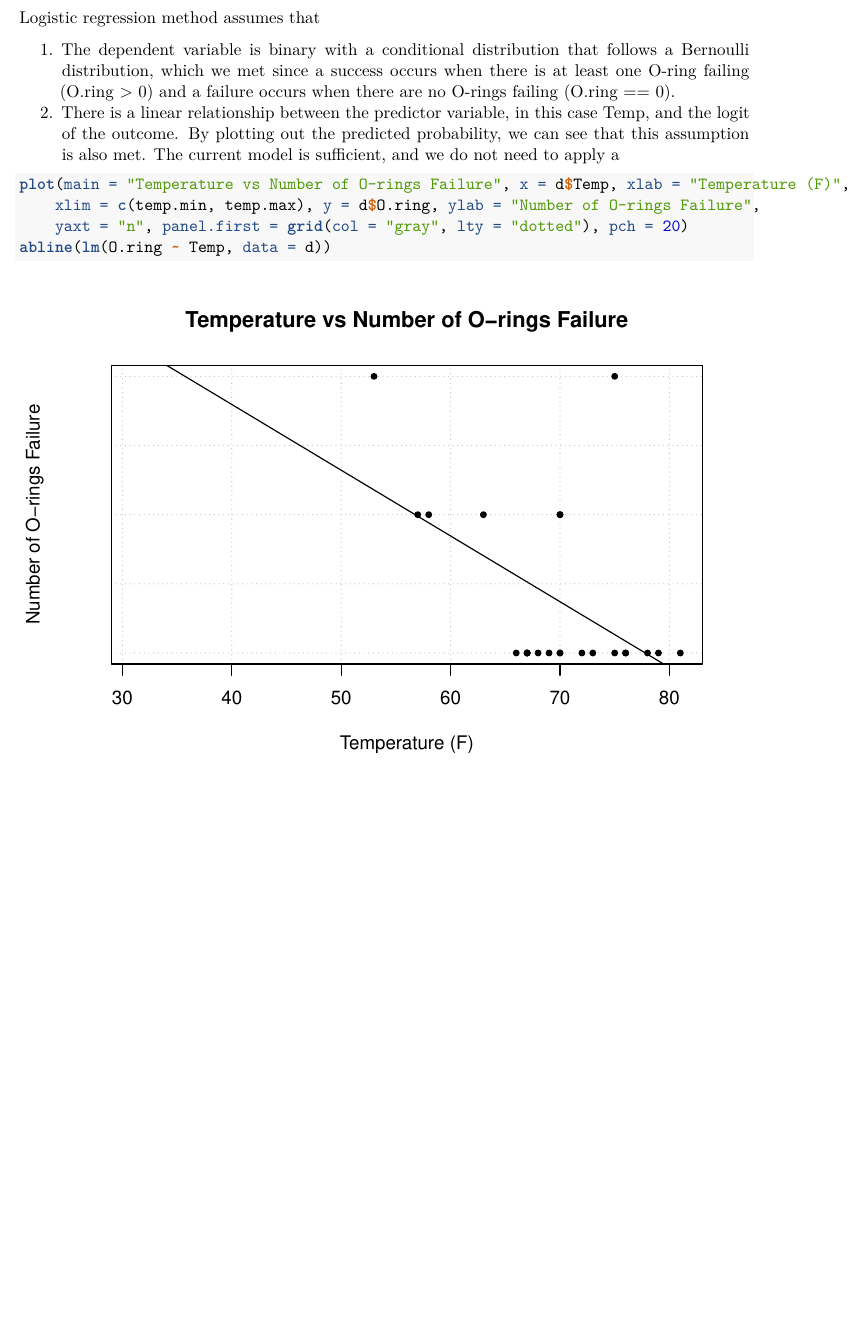
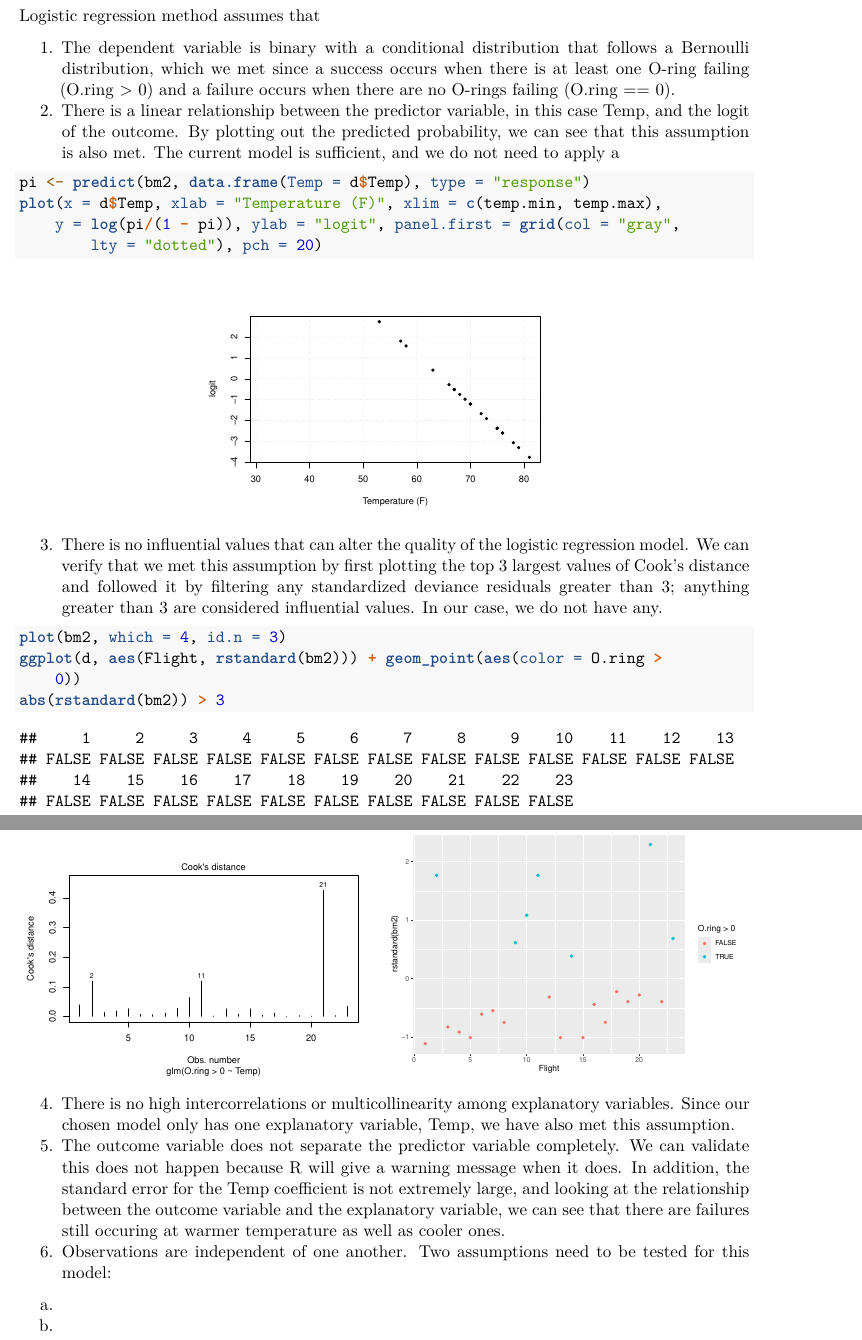
Before and after one commit to tiffapedia/w271-lab1, an R Markdown document (RobertDeng_ShanHe_JoannaHuang_TiffanyJaya_Lab1.Rmd): part of page 10 of 10 before the commit and two parts of pages 10 and 11 of 11 after it, the two joined at a grey line, cut so that both start at the same text, the shorter picture padded with empty space. Rendered offline with R 4.5, knitr and Pandoc, then LaTeX, with nearby package versions; some code elsewhere in the file could not run offline.

Commit message:
finish binary assumption

````diff
--- a/RobertDeng_ShanHe_JoannaHuang_TiffanyJaya_Lab1.Rmd
+++ b/RobertDeng_ShanHe_JoannaHuang_TiffanyJaya_Lab1.Rmd
@@ -209,10 +209,23 @@ Logistic regression method assumes that
 1. The dependent variable is binary with a conditional distribution that follows a Bernoulli distribution, which we met since a success occurs when there is at least one O-ring failing (O.ring > 0) and a failure occurs when there are no O-rings failing (O.ring == 0).
 2. There is a linear relationship between the predictor variable, in this case Temp, and the logit of the outcome. By plotting out the predicted probability, we can see that this assumption is also met. The current model is sufficient, and we do not need to apply a
 
-```{r}
-plot(main='Temperature vs Number of O-rings Failure',
-     x=d$Temp, xlab='Temperature (F)', xlim=c(temp.min,temp.max),
-     y=d$O.ring, ylab='Number of O-rings Failure', yaxt='n',
-     panel.first=grid(col="gray", lty="dotted"), pch=20)
-abline(lm(O.ring ~ Temp, data=d))
+```{r fig.show='hold', fig.align='center', out.width='49%'}
+pi <- predict(bm2, data.frame(Temp=d$Temp), type='response')
+plot(x=d$Temp, xlab='Temperature (F)', xlim=c(temp.min,temp.max),
+     y=log(pi/(1-pi)), ylab='logit',
+     panel.first=grid(col="gray", lty="dotted"), pch=20);
 ```
+
+3. There is no influential values that can alter the quality of the logistic regression model. We can verify that we met this assumption by first plotting the top 3 largest values of Cook’s distance and followed it by filtering any standardized deviance residuals greater than 3; anything greater than 3 are considered influential values. In our case, we do not have any.
+
+```{r fig.show='hold', fig.align='center', out.width='49%'}
+plot(bm2, which=4, id.n=3)
+ggplot(d, aes(Flight, rstandard(bm2))) + geom_point(aes(color=O.ring > 0))
+abs(rstandard(bm2)) > 3
+```
+
+4. There is no high intercorrelations or multicollinearity among explanatory variables. Since our chosen model only has one explanatory variable, Temp, we have also met this assumption.
+5. The outcome variable does not separate the predictor variable completely. We can validate this does not happen because R will give a warning message when it does. In addition, the standard error for the Temp coefficient is not extremely large, and looking at the relationship between the outcome variable and the explanatory variable, we can see that there are failures still occuring at warmer temperature as well as cooler ones.
+6. Observations are independent of one another. Two assumptions need to be tested for this model:
+  a.
+  b.
````
Also changed, not shown: RobertDeng_ShanHe_JoannaHuang_TiffanyJaya_Lab1.Rmd (4 more changed lines).
